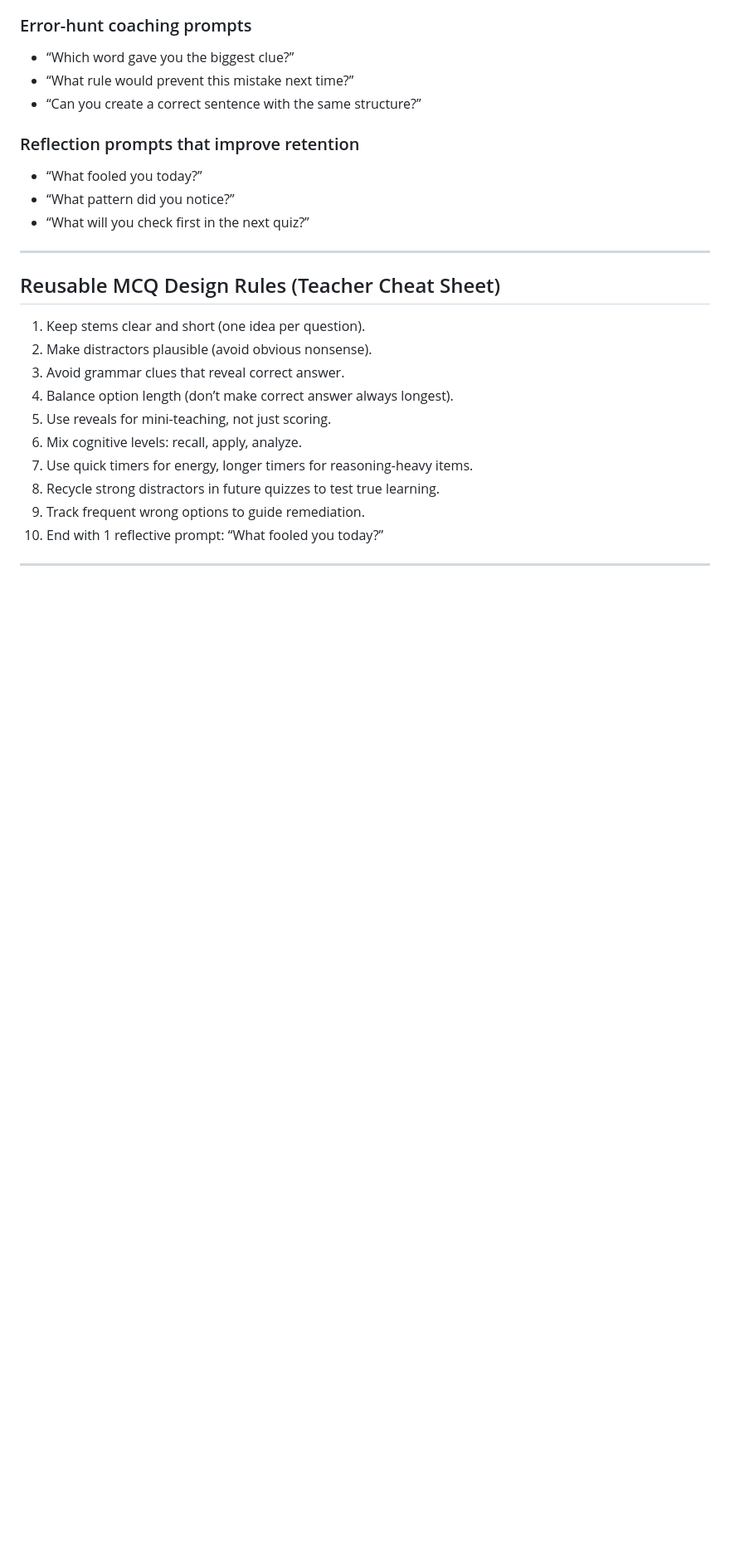
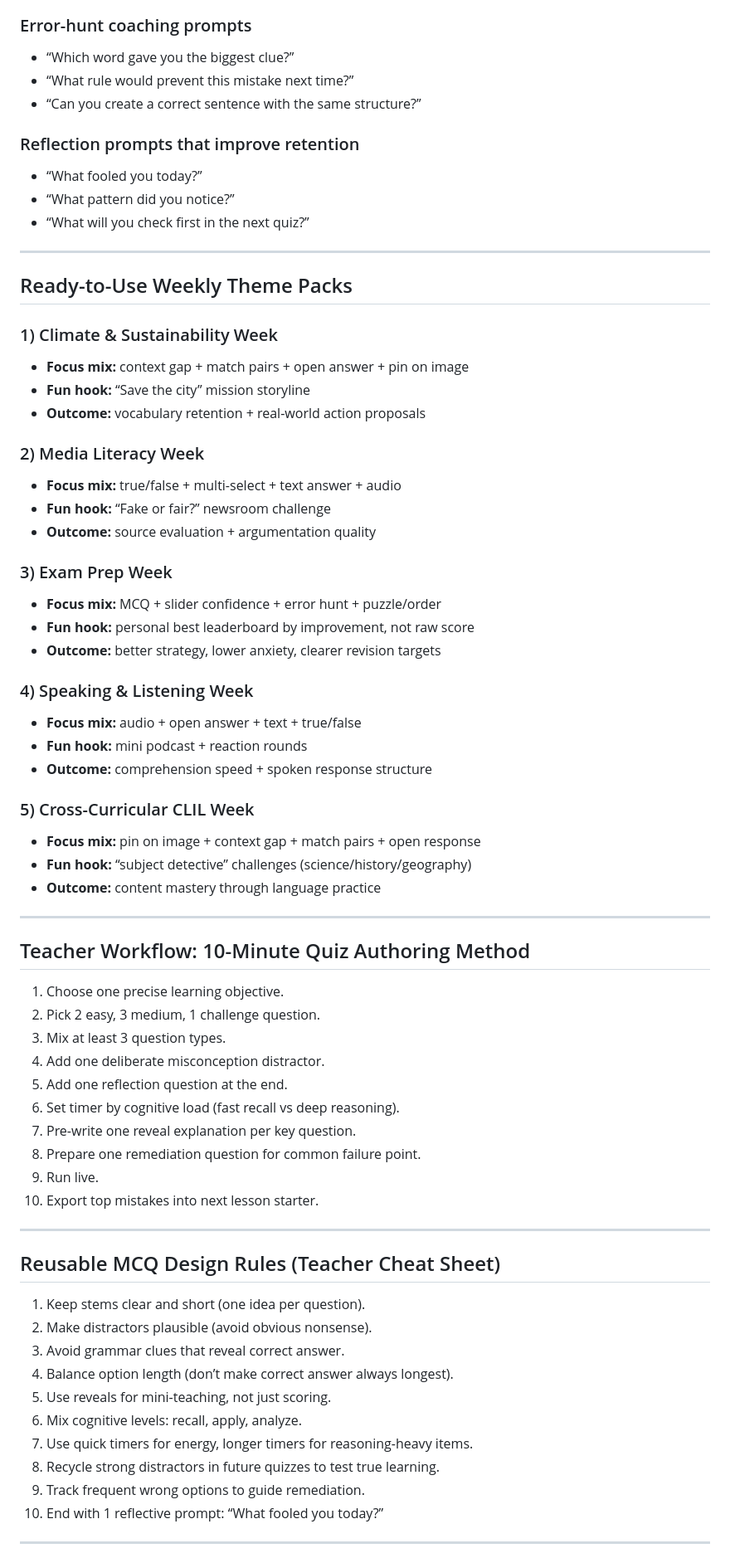
Before and after one commit to audiophrases/pinplay, a Markdown page: TEACHER_GUIDE_BATCHES.md, the part around the change. Shown at 83% size. Rendered like a GitHub page; blank space fills up the shorter version.

Commit message:
Add weekly theme packs and 10-minute quiz authoring workflow

```diff
--- a/TEACHER_GUIDE_BATCHES.md
+++ b/TEACHER_GUIDE_BATCHES.md
@@ -823,6 +823,50 @@ How to read this section:
 
 ---
 
+## Ready-to-Use Weekly Theme Packs
+
+### 1) Climate & Sustainability Week
+- **Focus mix:** context gap + match pairs + open answer + pin on image
+- **Fun hook:** “Save the city” mission storyline
+- **Outcome:** vocabulary retention + real-world action proposals
+
+### 2) Media Literacy Week
+- **Focus mix:** true/false + multi-select + text answer + audio
+- **Fun hook:** “Fake or fair?” newsroom challenge
+- **Outcome:** source evaluation + argumentation quality
+
+### 3) Exam Prep Week
+- **Focus mix:** MCQ + slider confidence + error hunt + puzzle/order
+- **Fun hook:** personal best leaderboard by improvement, not raw score
+- **Outcome:** better strategy, lower anxiety, clearer revision targets
+
+### 4) Speaking & Listening Week
+- **Focus mix:** audio + open answer + text + true/false
+- **Fun hook:** mini podcast + reaction rounds
+- **Outcome:** comprehension speed + spoken response structure
+
+### 5) Cross-Curricular CLIL Week
+- **Focus mix:** pin on image + context gap + match pairs + open response
+- **Fun hook:** “subject detective” challenges (science/history/geography)
+- **Outcome:** content mastery through language practice
+
+---
+
+## Teacher Workflow: 10-Minute Quiz Authoring Method
+
+1. Choose one precise learning objective.
+2. Pick 2 easy, 3 medium, 1 challenge question.
+3. Mix at least 3 question types.
+4. Add one deliberate misconception distractor.
+5. Add one reflection question at the end.
+6. Set timer by cognitive load (fast recall vs deep reasoning).
+7. Pre-write one reveal explanation per key question.
+8. Prepare one remediation question for common failure point.
+9. Run live.
+10. Export top mistakes into next lesson starter.
+
+---
+
 ## Reusable MCQ Design Rules (Teacher Cheat Sheet)
 
 1. Keep stems clear and short (one idea per question).
```
